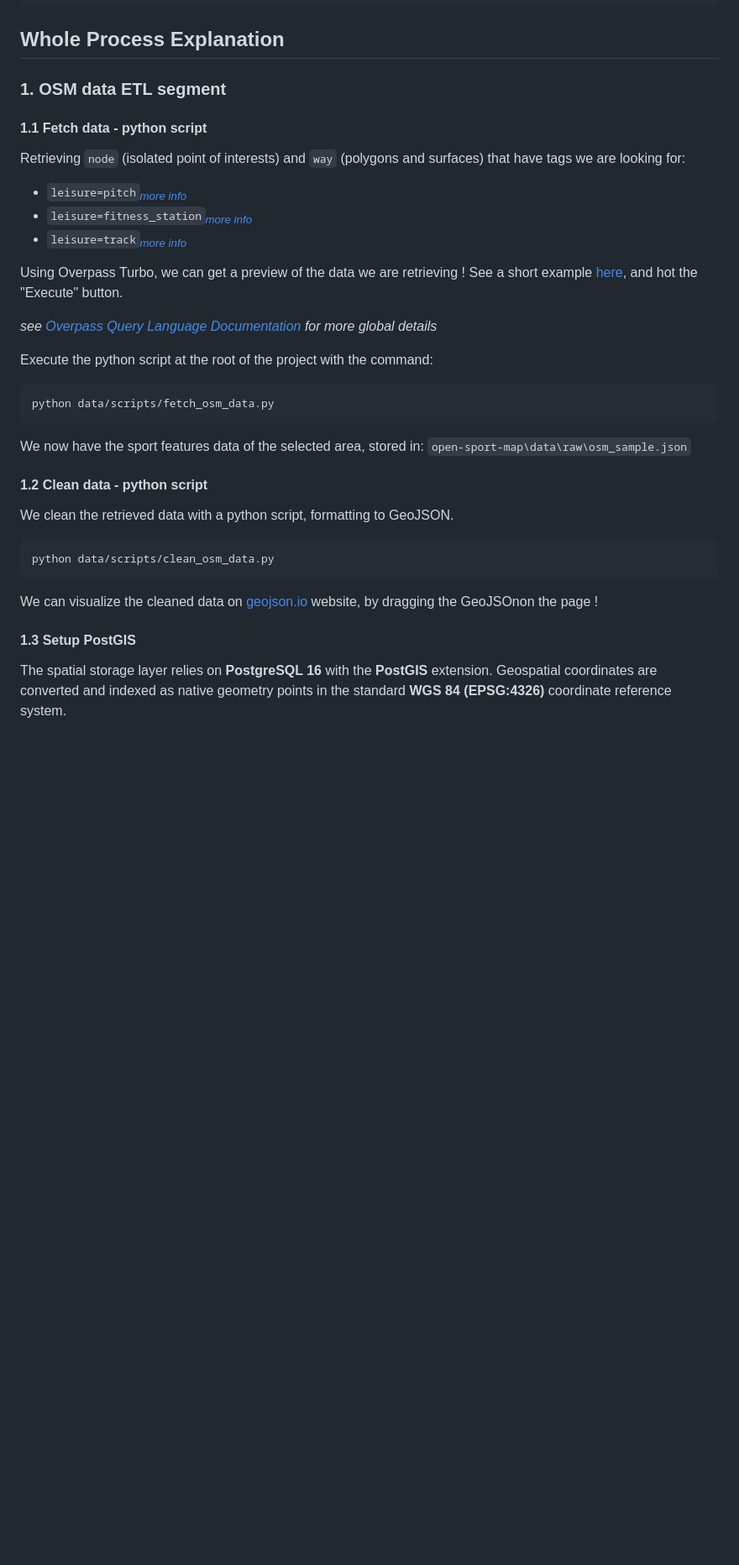
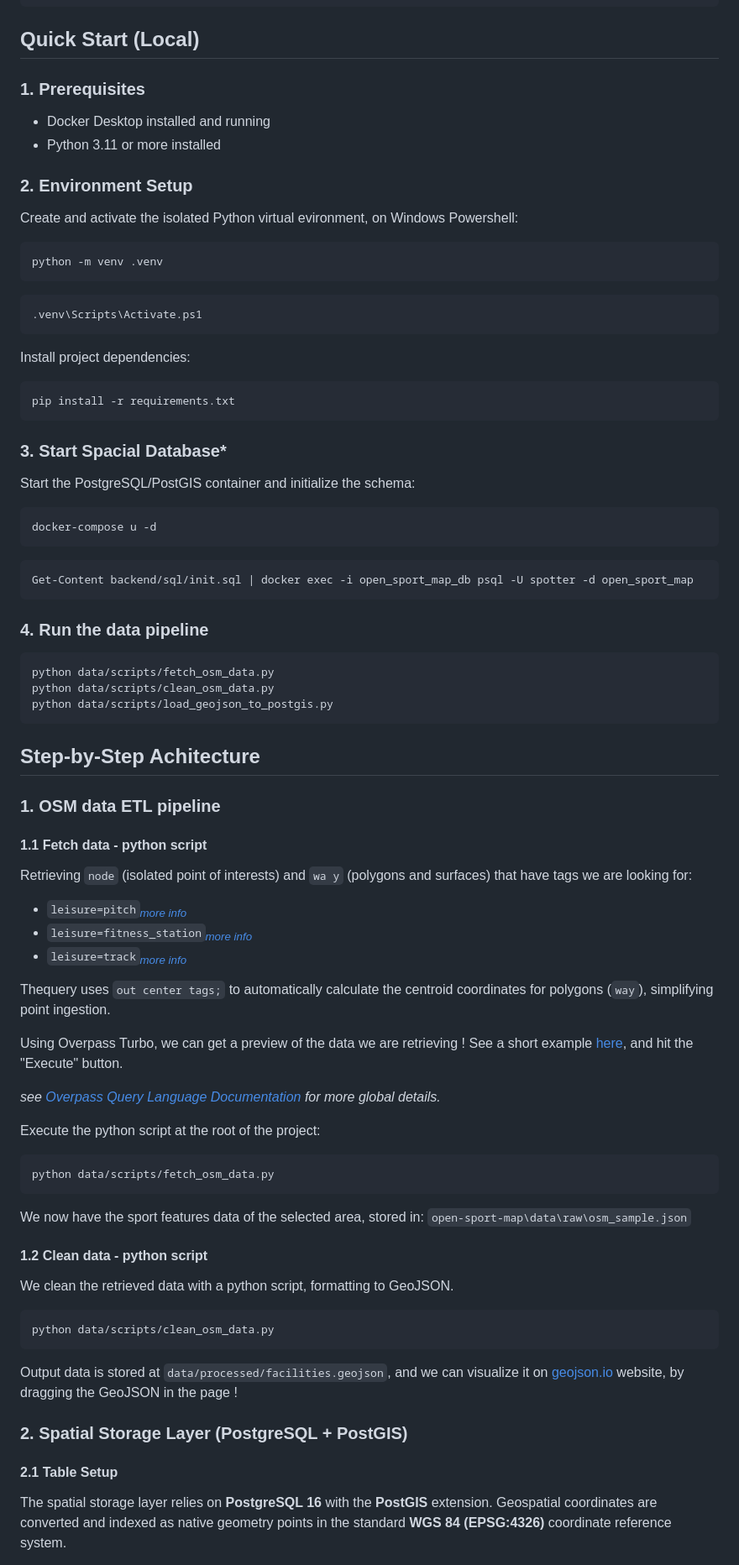
Before and after one commit to Alphonseker/Open-Sport-Map, a Markdown page: README.md, the part around one of its changes. Shown at 84% size. GitHub-like rendering; blank space fills up the shorter version.

````diff
--- a/README.md
+++ b/README.md
@@ -38,21 +36,61 @@ V2
 └── contributions
 ```
 
-## **Whole Process Explanation**
+## **Quick Start (Local)**
 
-### **1. OSM data ETL segment**
+### **1. Prerequisites**
+- Docker Desktop installed and running
+- Python 3.11 or more installed
+
+### **2. Environment Setup**
+
+Create and activate the isolated Python virtual evironment, on Windows Powershell:
+```bash
+python -m venv .venv
+```
+```bash
+.venv\Scripts\Activate.ps1
+```
+Install project dependencies:
+```bash
+pip install -r requirements.txt
+```
+
+### **3. Start Spacial Database***
+Start the PostgreSQL/PostGIS container and initialize the schema:
+
+```bash
+docker-compose u -d
+```
+```bash
+Get-Content backend/sql/init.sql | docker exec -i open_sport_map_db psql -U spotter -d open_sport_map
+```
+
+### **4. Run the data pipeline**
+
+```bash
+python data/scripts/fetch_osm_data.py
+python data/scripts/clean_osm_data.py
+python data/scripts/load_geojson_to_postgis.py
+```
+
+## **Step-by-Step Achitecture**
+
+### **1. OSM data ETL pipeline**
 #### **1.1 Fetch data - python scrip**t
 
-Retrieving ```node``` (isolated point of interests) and ```way``` (polygons and surfaces) that have tags we are looking for:<br>
+Retrieving ```node``` (isolated point of interests) and ```wa y``` (polygons and surfaces) that have tags we are looking for:<br>
 - ```leisure=pitch```<sub>*[more info](https://wiki.openstreetmap.org/wiki/Tag:leisure=pitch)*</sub>
 - ```leisure=fitness_station```<sub>*[more info](https://wiki.openstreetmap.org/wiki/Tag:leisure=fitness_station)*</sub>
 - ```leisure=track```<sub>*[more info](https://wiki.openstreetmap.org/wiki/Tag:leisure=track)*</sub>
 
-Using Overpass Turbo, we can get a preview of the data we are retrieving ! See a short example [here](https://overpass-turbo.eu/s/2wZq), and hot the "Execute" button.
+Thequery uses ``out center tags;`` to automatically calculate the centroid coordinates for polygons (``way``), simplifying point ingestion.
 
-*see [Overpass Query Language Documentation](https://wiki.openstreetmap.org/wiki/Overpass_API/Language_Guide) for more global details*
+Using Overpass Turbo, we can get a preview of the data we are retrieving ! See a short example [here](https://overpass-turbo.eu/s/2wZq), and hit the "Execute" button.
 
-Execute the python script at the root of the project with the command: <br>
+*see [Overpass Query Language Documentation](https://wiki.openstreetmap.org/wiki/Overpass_API/Language_Guide) for more global details.*
+
+Execute the python script at the root of the project: <br>
 ```bash
 python data/scripts/fetch_osm_data.py
 ```
@@ -65,9 +103,11 @@ We clean the retrieved data with a python script, formatting to GeoJSON. <br>
 python data/scripts/clean_osm_data.py
 ```
 
-We can visualize the cleaned data on [geojson.io](https://geojson.io) website, by dragging the GeoJSOnon the page !
+Output data is stored at ``data/processed/facilities.geojson``, and we can visualize it on [geojson.io](https://geojson.io) website, by dragging the GeoJSON in the page !
 
-#### **1.3 Setup PostGIS**
+### **2. Spatial Storage Layer (PostgreSQL + PostGIS)**
+
+#### **2.1 Table Setup**
 
 The spatial storage layer relies on **PostgreSQL 16** with the **PostGIS** extension. Geospatial coordinates are converted and indexed as native geometry points in the standard **WGS 84 (EPSG:4326)** coordinate reference system.
 
````
Also changed, not shown: other parts of README.md (+60 -7 lines).
